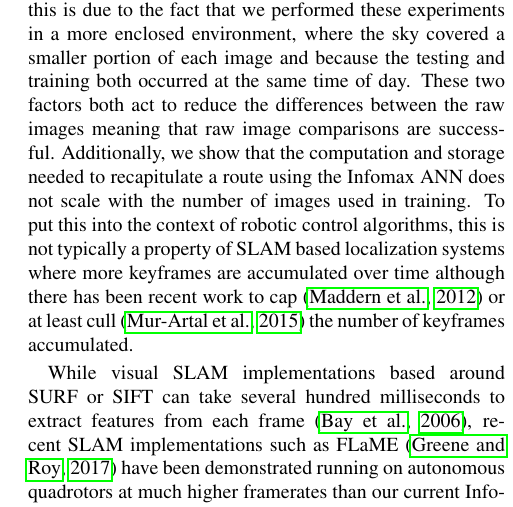
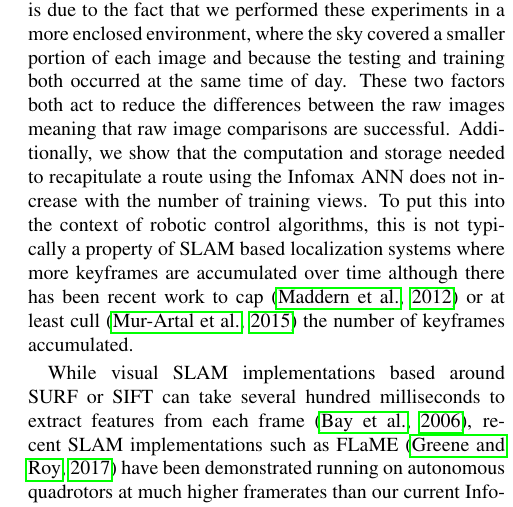
Before and after one commit to BrainsOnBoard/alife_outdoor_navigation_paper, a LaTeX paper (alife.tex): part of one column of page 6 of 9, cut so that both start at the same text. Compiled offline with pdfLaTeX.

Commit message:
Make constant memory usage sound a more positive thing

```diff
--- a/alife.tex
+++ b/alife.tex
@@ -334,7 +334,7 @@ Furthermore, these improvements are seen even if the segmentation is performed a
 Interestingly, these improvements are not noticeable in the results collected using the autonomous robot.
 We believe that this is due to the fact that we performed these experiments in a more enclosed environment, where the sky covered a smaller portion of each image and because the testing and training both occurred at the same time of day.
 These two factors both act to reduce the differences between the raw images meaning that raw image comparisons are successful.
-Additionally, we show that the computation and storage needed to recapitulate a route using the Infomax ANN does not scale with the number of images used in training.
+Additionally, we show that the computation and storage needed to recapitulate a route using the Infomax ANN does not increase with the number of training views.
 To put this into the context of robotic control algorithms, this is not typically a property of SLAM based localization systems where more keyframes are accumulated over time although there has been recent work to cap~\citep{Maddern2012} or at least cull~\citep{Mur-Artal2015} the number of keyframes accumulated.
 %While  to the quantity of features features~\citep{Mur-Artal2015}.
 %This is not typically a property of SLAM based localization systems where more keyframes are accumulated over time
```
